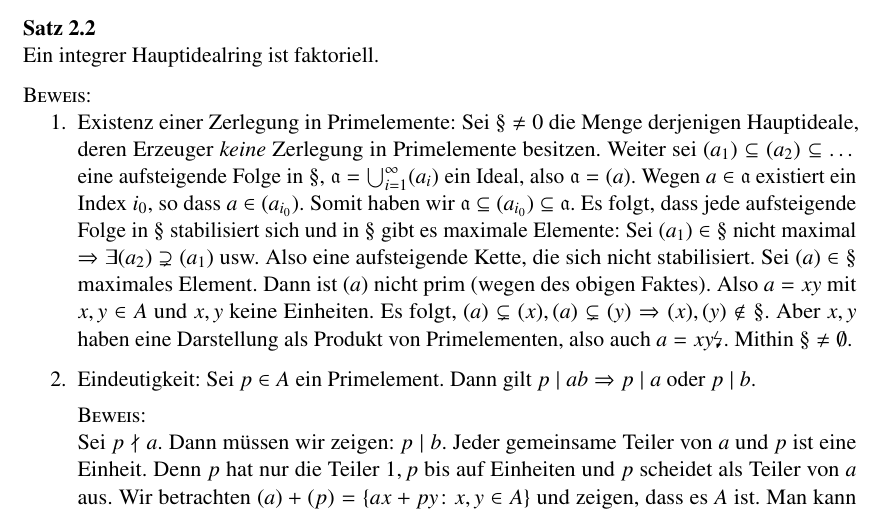
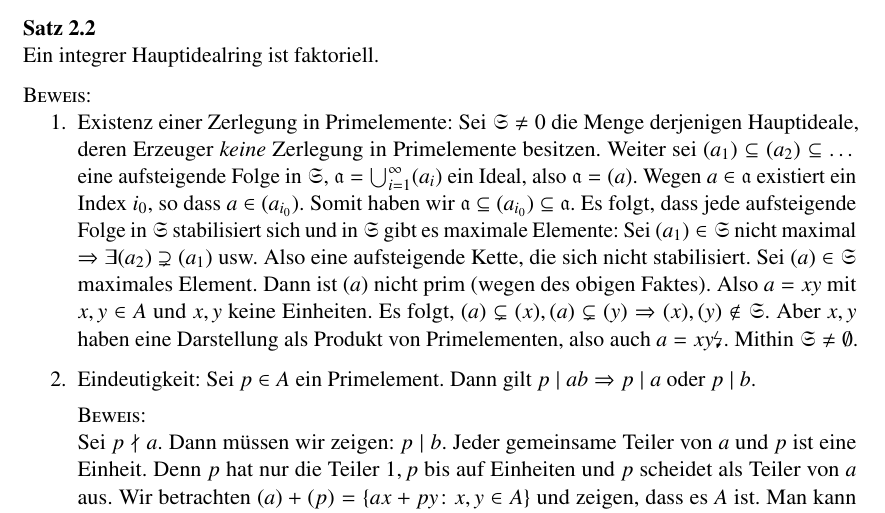
Before and after one commit to qbi/uni-skripte, a LaTeX document (haberland-algebra/skript.ltx): part of page 35 of 38, cut so that both start at the same text. Compiled offline with pdfLaTeX; the source files are stored in an older character set and shown here as Unicode; an older LaTeX class or package is replaced by its successor.

Commit message:
- \S --> \FS
git-svn-id: https://svn.lug-jena.de/uni-skripte@1212 fe66431f-f319-0410-8186-f4e9b7e7c232

```diff
--- a/haberland-algebra/skript.ltx
+++ b/haberland-algebra/skript.ltx
@@ -131,6 +131,8 @@
 \newcommand*{\F}{\mathbb{F}}
 \newcommand*{\UU}{\mathbb{U}}
 \newcommand*{\PP}{\mathbb{P}}
+
+\newcommand*{\FS}{\mathfrak{S}}
 \newcommand*{\fa}{\mathfrak{a}}
 \newcommand*{\fb}{\mathfrak{b}}
 \newcommand*{\fg}{\mathfrak{g}}
@@ -2203,22 +2205,22 @@ Sei $A$ integer.
   Ein integrer Hauptidealring ist faktoriell.
   \begin{proof}
     \begin{enumerate}
-     \item Existenz einer Zerlegung in Primelemente: Sei $\S\neq0$ die Menge
+     \item Existenz einer Zerlegung in Primelemente: Sei $\FS\neq0$ die Menge
       derjenigen Hauptideale, deren Erzeuger \emph{keine} Zerlegung in
       Primelemente besitzen. Weiter sei
       $(a_{1})\subseteq(a_{2})\subseteq\dotso$ eine aufsteigende Folge in
-      $\S$, $\fa= \bigcup_{i=1}^{\infty} (a_{i})$ ein Ideal, also $\fa= (a)$.
+      $\FS$, $\fa= \bigcup_{i=1}^{\infty} (a_{i})$ ein Ideal, also $\fa= (a)$.
       Wegen $a\in\fa$ existiert ein Index $i_{0}$, so dass $a\in(a_{i_{0}})$.
       Somit haben wir $\fa\subseteq(a_{i_{0}})\subseteq\fa$. Es folgt, dass jede
-      aufsteigende Folge in $\S$ stabilisiert sich und in $\S$ gibt es
-      maximale Elemente: Sei $(a_{1})\in\S$ nicht maximal $\Rightarrow\exists
+      aufsteigende Folge in $\FS$ stabilisiert sich und in $\FS$ gibt es
+      maximale Elemente: Sei $(a_{1})\in\FS$ nicht maximal $\Rightarrow\exists
       (a_{2})\supsetneq(a_{1})$ usw. Also eine aufsteigende Kette, die sich nicht
-      stabilisiert. Sei $(a)\in\S$ maximales Element. Dann ist $(a)$ nicht
+      stabilisiert. Sei $(a)\in\FS$ maximales Element. Dann ist $(a)$ nicht
       prim (wegen des obigen Faktes). Also $a=xy$ mit $x,y\in A$ und $x,y$
       keine Einheiten. Es folgt, $(a)\subsetneq(x),
-      (a)\subsetneq(y)\Rightarrow(x), (y)\notin\S$. Aber $x,y$ haben eine
+      (a)\subsetneq(y)\Rightarrow(x), (y)\notin\FS$. Aber $x,y$ haben eine
       Darstellung als Produkt von Primelementen, also auch $a=xy$\lightning{}.
-      Mithin $\S\neq\emptyset$.
+      Mithin $\FS\neq\emptyset$.
      \item Eindeutigkeit: Sei $p\in A$ ein Primelement. Dann gilt $p\mid
       ab\Rightarrow p\mid a$ oder $p\mid b$.
       \begin{proof}
```
